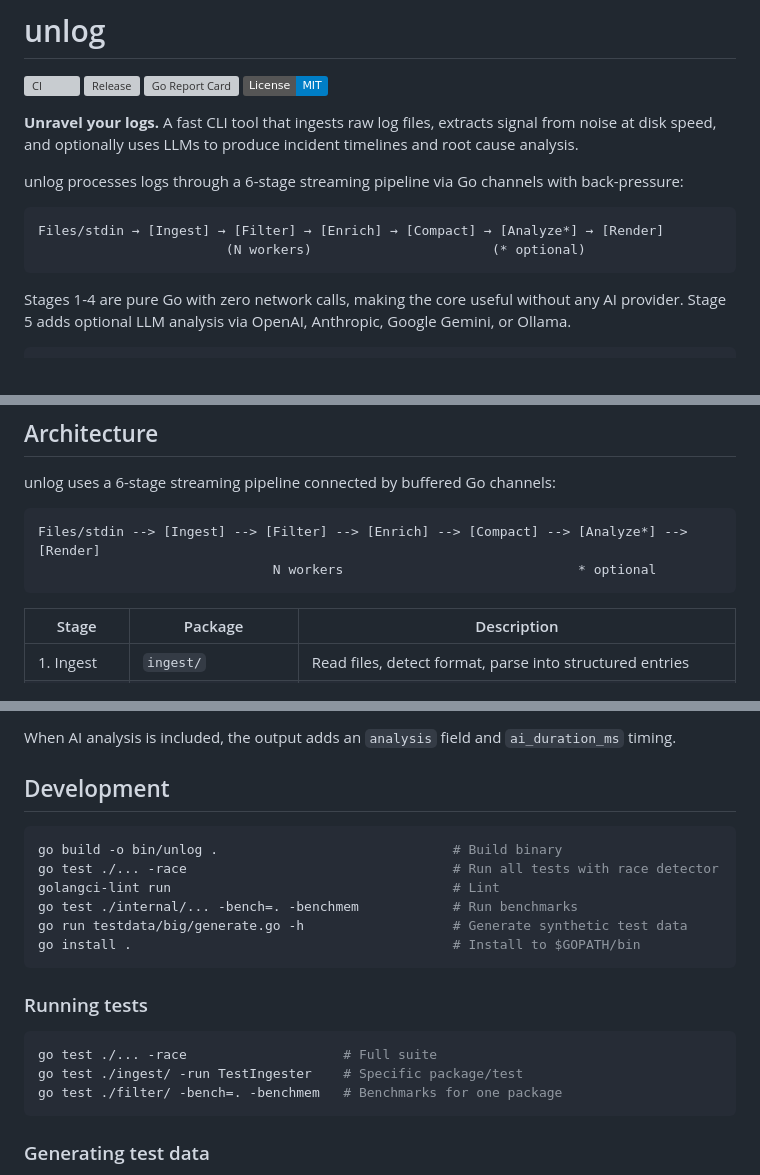
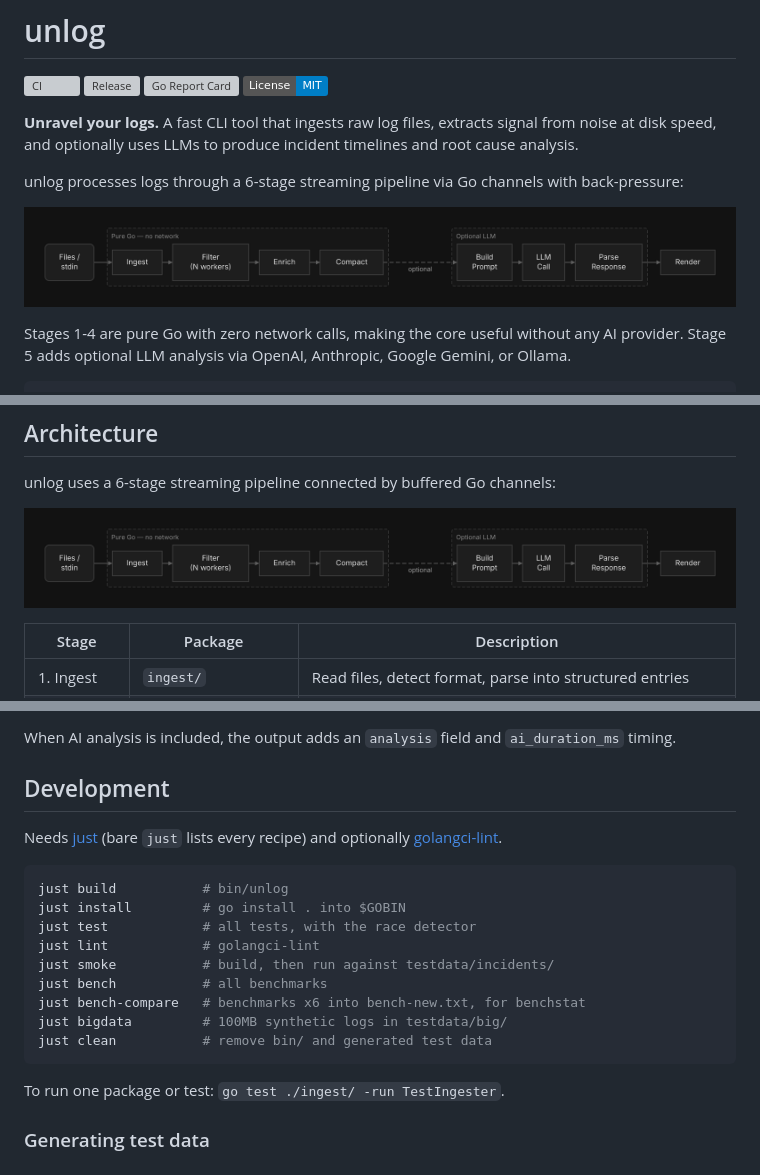
Before and after one commit to oxforge/unlog, a Markdown page: README.md, 3 parts joined by grey strips. Rendered like a GitHub page; pictures changed too: docs/pipeline.png (added); badges without logos; grey boxes are pictures that could not be loaded.

````diff
--- a/README.md
+++ b/README.md
@@ -9,10 +9,7 @@
 
 unlog processes logs through a 6-stage streaming pipeline via Go channels with back-pressure:
 
-```
-Files/stdin → [Ingest] → [Filter] → [Enrich] → [Compact] → [Analyze*] → [Render]
-                        (N workers)                       (* optional)
-```
+![Pipeline](docs/pipeline.png)
 
 Stages 1-4 are pure Go with zero network calls, making the core useful without any AI provider. Stage 5 adds optional LLM analysis via OpenAI, Anthropic, Google Gemini, or Ollama.
 
@@ -212,10 +197,7 @@ unlog auto-detects the format of each input file by sampling lines and using maj
 
 unlog uses a 6-stage streaming pipeline connected by buffered Go channels:
 
-```
-Files/stdin --> [Ingest] --> [Filter] --> [Enrich] --> [Compact] --> [Analyze*] --> [Render]
-                              N workers                              * optional
-```
+![Pipeline](docs/pipeline.png)
 
 | Stage | Package | Description |
 |-------|---------|-------------|
@@ -274,22 +256,22 @@ When AI analysis is included, the output adds an `analysis` field and `ai_durati
 
 ## Development
 
+Needs [just](https://just.systems) (bare `just` lists every recipe) and
+optionally [golangci-lint](https://golangci-lint.run).
+
 ```bash
-go build -o bin/unlog .                              # Build binary
-go test ./... -race                                  # Run all tests with race detector
-golangci-lint run                                    # Lint
-go test ./internal/... -bench=. -benchmem            # Run benchmarks
-go run testdata/big/generate.go -h                   # Generate synthetic test data
-go install .                                         # Install to $GOPATH/bin
+just build           # bin/unlog
+just install         # go install . into $GOBIN
+just test            # all tests, with the race detector
+just lint            # golangci-lint
+just smoke           # build, then run against testdata/incidents/
+just bench           # all benchmarks
+just bench-compare   # benchmarks x6 into bench-new.txt, for benchstat
+just bigdata         # 100MB synthetic logs in testdata/big/
+just clean           # remove bin/ and generated test data
 ```
 
-### Running tests
-
-```bash
-go test ./... -race                    # Full suite
-go test ./ingest/ -run TestIngester    # Specific package/test
-go test ./filter/ -bench=. -benchmem   # Benchmarks for one package
-```
+To run one package or test: `go test ./ingest/ -run TestIngester`.
 
 ### Generating test data
 
````
Also changed, not shown: other parts of README.md (+8 -20 lines), 4 other files.
